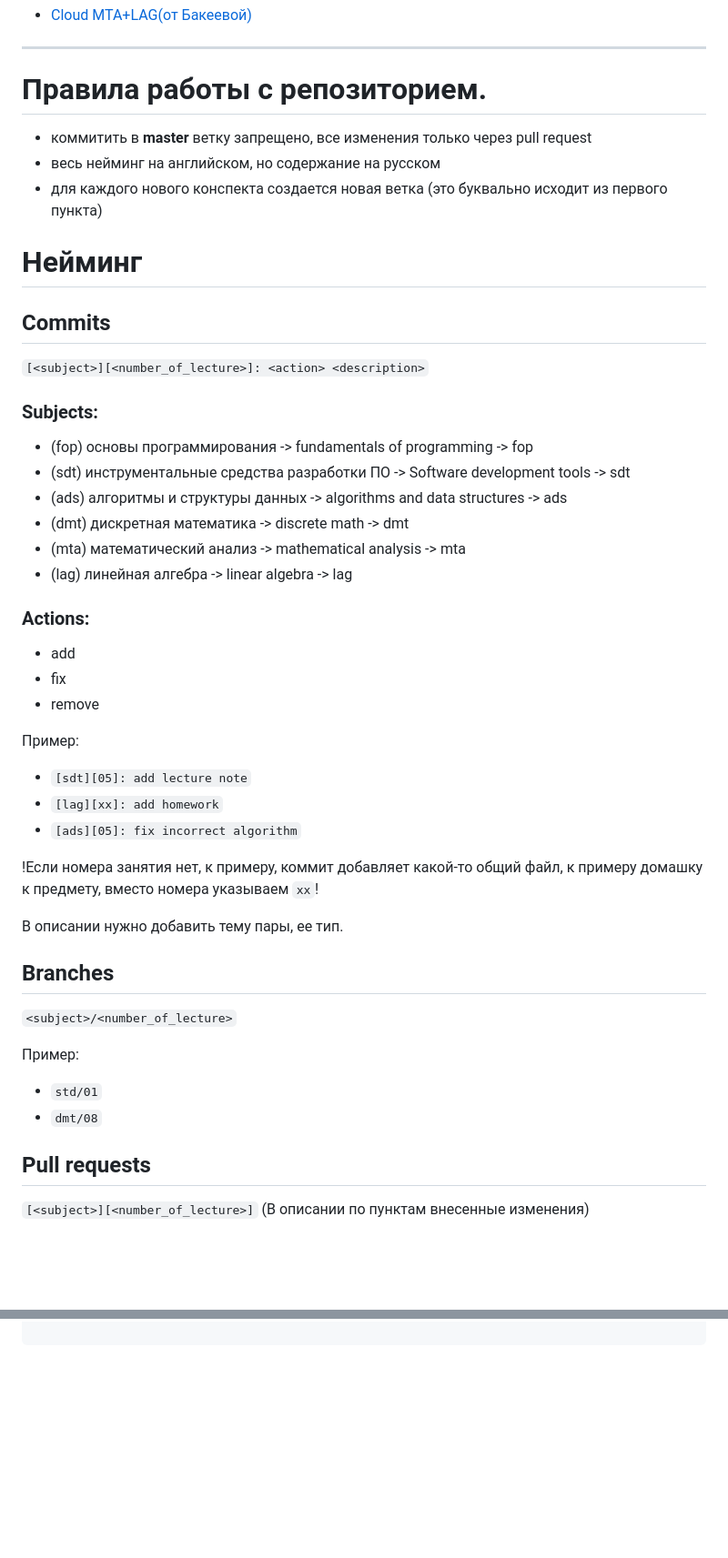
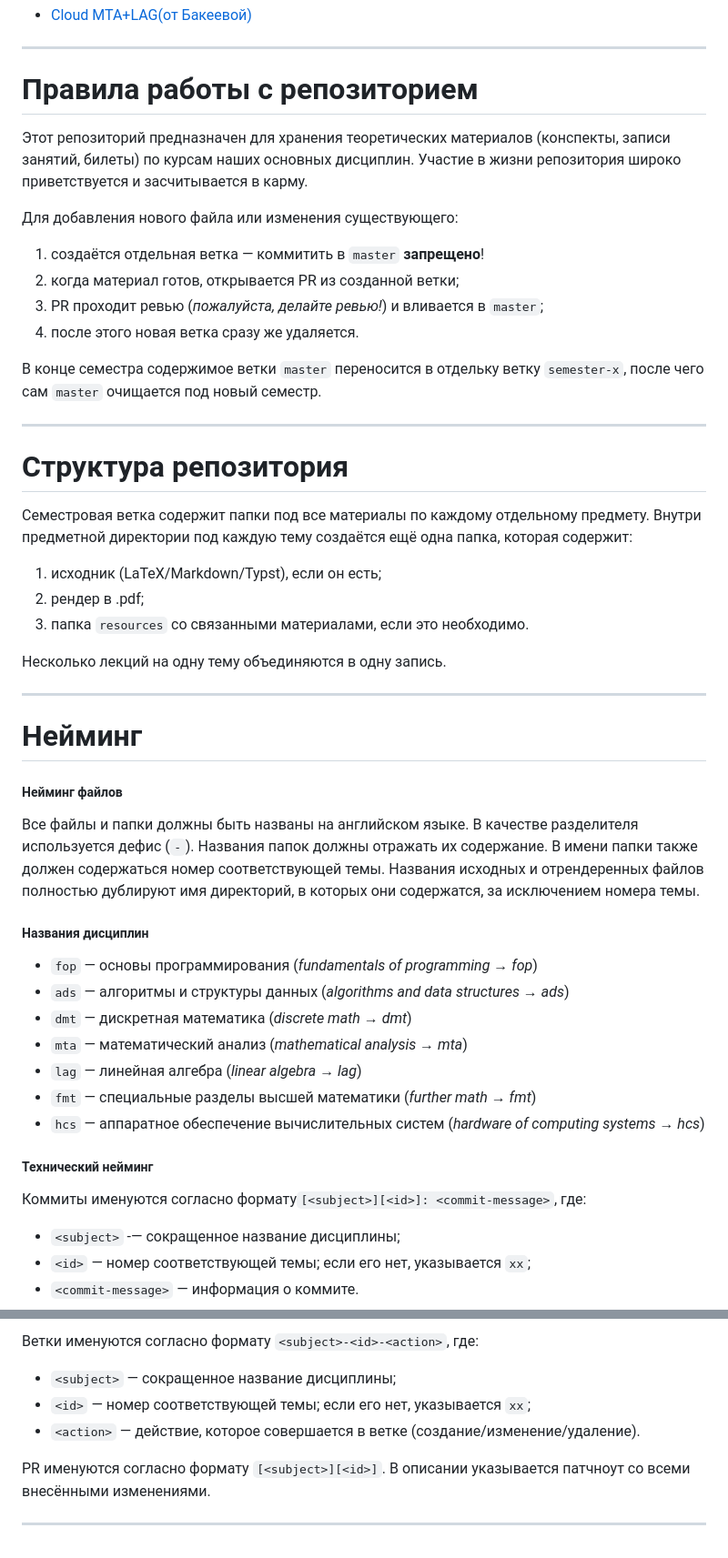
Before and after one commit to tusman4ik/04y29-lecture-notes, a Markdown page: README.md, 2 parts joined by grey strips. Shown at 91% size. GitHub-like rendering; blank space fills up the shorter version.

Commit message:
[master][xx]: update README.md

````diff
--- a/README.md
+++ b/README.md
@@ -12,42 +11,50 @@
 - [Cloud MTA+LAG(от Бакеевой)](https://cloud.mail.ru/public/enTY/4HcyZiM5E)
+
 ---
-# Правила работы с репозиторием.
-- коммитить в **master** ветку запрещено, все изменения только через pull request
-- весь нейминг на английском, но содержание на русском
-- для каждого нового конспекта создается новая ветка (это буквально исходит из первого пункта)
+# Правила работы с репозиторием
 
+Этот репозиторий предназначен для хранения теоретических материалов (конспекты, записи занятий, билеты) по курсам наших основных дисциплин. Участие в жизни репозитория широко приветствуется и засчитывается в карму.
+
+Для добавления нового файла или изменения существующего:
+1. создаётся отдельная ветка — коммитить в `master` **запрещено**!
+2. когда материал готов, открывается PR из созданной ветки;
+3. PR проходит ревью (*пожалуйста, делайте ревью!*) и вливается в `master`;
+4. после этого новая ветка сразу же удаляется.
+
+В конце семестра содержимое ветки `master` переносится в отдельку ветку `semester-x`, после чего сам `master` очищается под новый семестр.
+
+---
+
+# Структура репозитория
+
+Семестровая ветка содержит папки под все материалы по каждому отдельному предмету. Внутри предметной директории под каждую тему создаётся ещё одна папка, которая содержит:
+1. исходник (LaTeX/Markdown/Typst), если он есть;
+2. рендер в .pdf;
+3. папка `resources` со связанными материалами, если это необходимо.
+
+Несколько лекций на одну тему объединяются в одну запись.
+
+---
 # Нейминг
-## Commits
-`[<subject>][<number_of_lecture>]: <action> <description>`
-### Subjects:
-- (fop) основы программирования -> fundamentals of programming -> fop
-- (sdt) инструментальные средства разработки ПО -> Software development tools -> sdt
-- (ads) алгоритмы и структуры данных -> algorithms and data structures -> ads
-- (dmt) дискретная математика -> discrete math -> dmt
-- (mta) математический анализ -> mathematical analysis -> mta
-- (lag) линейная алгебра -> linear algebra -> lag
-### Actions:
-- add
-- fix
-- remove
 
-Пример:
-- `[sdt][05]: add lecture note`
-- `[lag][xx]: add homework`
-- `[ads][05]: fix incorrect algorithm`
+##### Нейминг файлов
 
-!Если номера занятия нет, к примеру, коммит добавляет какой-то общий файл, к примеру домашку к предмету, вместо номера
-указываем `xx`!
+Все файлы и папки должны быть названы на английском языке. В качестве разделителя используется дефис (`-`).
+Названия папок должны отражать их содержание. В имени папки также должен содержаться номер соответствующей темы. Названия исходных и отрендеренных файлов полностью дублируют имя директорий, в которых они содержатся, за исключением номера темы.
+##### Названия дисциплин
 
-В описании нужно добавить тему пары, ее тип.
-## Branches
-`<subject>/<number_of_lecture>`
+- `fop` — основы программирования (*fundamentals of programming → fop*)
+- `ads` — алгоритмы и структуры данных (*algorithms and data structures → ads*)
+- `dmt` — дискретная математика (*discrete math → dmt*)
+- `mta` — математический анализ (*mathematical analysis → mta*)
+- `lag` — линейная алгебра (*linear algebra → lag*)
+- `fmt` — специальные разделы высшей математики (*further math → fmt*)
+- `hcs` — аппаратное обеспечение вычислительных систем (*hardware of computing systems → hcs*)
 
-Пример:
-- `std/01`
-- `dmt/08`
+##### Технический нейминг
 
-## Pull requests
-`[<subject>][<number_of_lecture>]`
-(В описании по пунктам внесенные изменения)
+Коммиты именуются согласно формату`[<subject>][<id>]: <commit-message>`, где:
+- `<subject>` -— сокращенное название дисциплины;
+- `<id>` — номер соответствующей темы; если его нет, указывается `xx`;
+- `<commit-message>` — информация о коммите.
 
@@ -62,2 +61,10 @@
 
-```
+Ветки именуются согласно формату `<subject>-<id>-<action>`, где:
+- `<subject>` — сокращенное название дисциплины;
+- `<id>` — номер соответствующей темы; если его нет, указывается `xx`;
+- `<action>` — действие, которое совершается в ветке (создание/изменение/удаление).
+
+
+PR именуются согласно формату `[<subject>][<id>]`. В описании указывается патчноут со всеми внесёнными изменениями.
+
+---
````
Also changed, not shown: other parts of README.md (+2 -11 lines).
